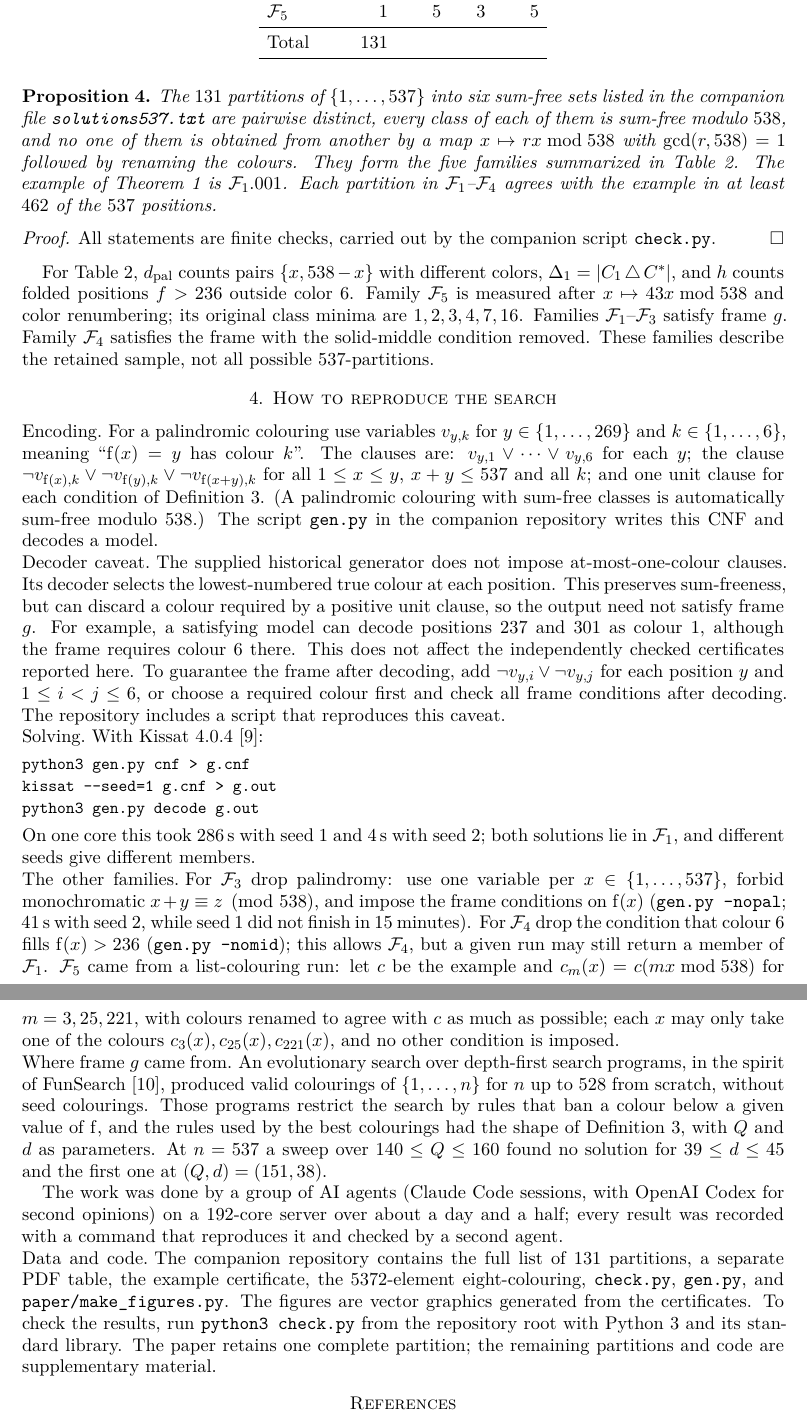
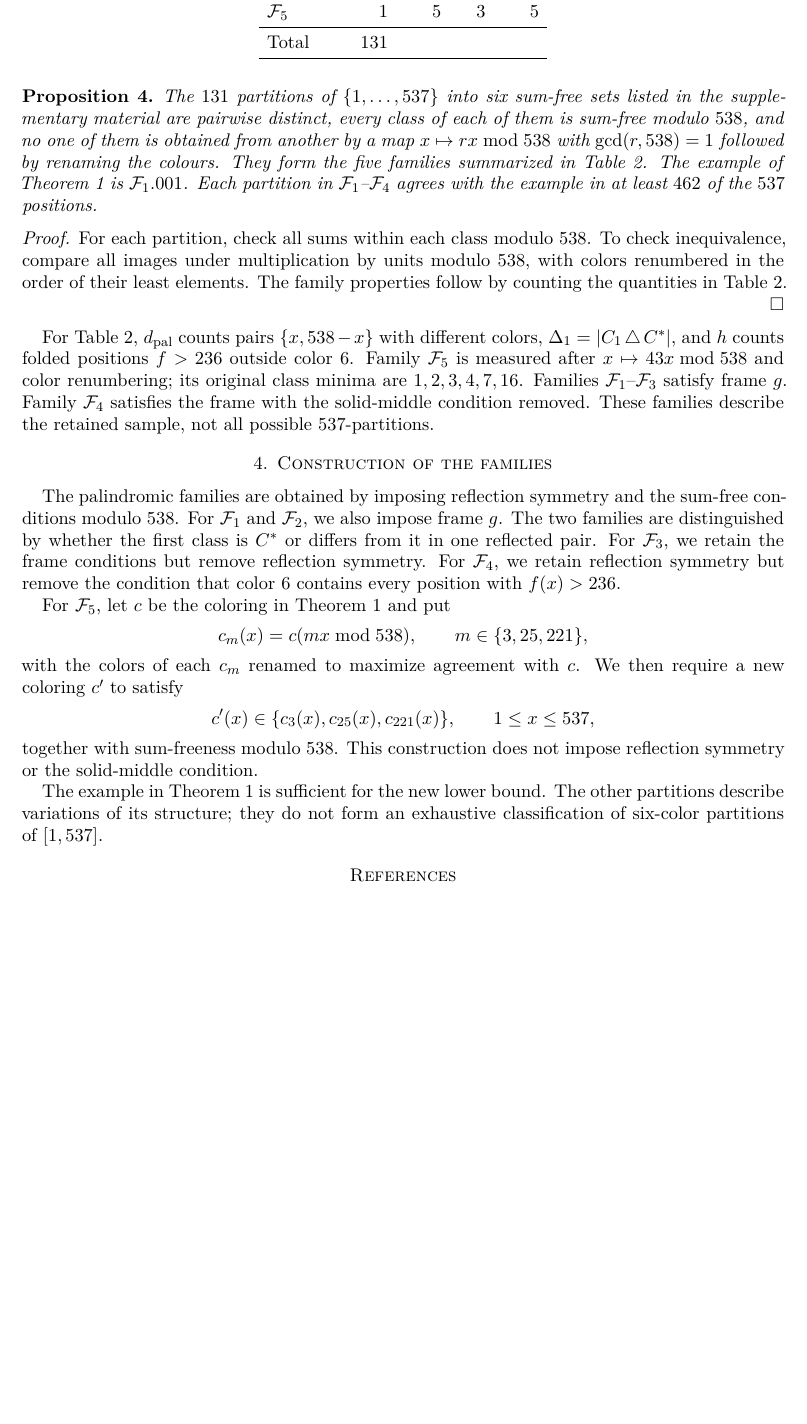
Before and after one commit to jeffchen006/Schur-Number-6, a LaTeX paper (paper/main.tex): two parts of pages 4 and 5 of 5 before the commit and part of page 4 of 5 after it, the two joined at a grey line, cut so that both start at the same text, the shorter picture padded with empty space. Compiled offline with pdfLaTeX.

Commit message:
Keep paper focused on mathematical construction and explicit partitions

```diff
--- a/paper/main.tex
+++ b/paper/main.tex
@@ -163,7 +162,7 @@ numbers. The first class of the example is exactly $C^*$.
 
 \begin{proposition}\label{prop:families}
 The $131$ partitions of $\{1,\dots,537\}$ into six sum-free sets listed in
-the companion file \texttt{solutions537.txt} are pairwise distinct, every class of each of them is
+the supplementary material are pairwise distinct, every class of each of them is
 sum-free modulo $538$, and no one of them is obtained from another by a map
 $x\mapsto rx \bmod 538$ with $\gcd(r,538)=1$ followed by renaming the colours.
 They form the five families summarized in Table~\ref{tab:families}.
@@ -173,7 +172,10 @@ $462$ of the $537$ positions.
 \end{proposition}
 
 \begin{proof}
-All statements are finite checks, carried out by the companion script \texttt{check.py}.
+For each partition, check all sums within each class modulo $538$.
+To check inequivalence, compare all images under multiplication by units modulo
+$538$, with colors renumbered in the order of their least elements.
+The family properties follow by counting the quantities in Table~\ref{tab:families}.
 \end{proof}
 
 For Table~\ref{tab:families}, $d_{\rm pal}$ counts pairs $\{x,538-x\}$
@@ -205,69 +207,30 @@ Total & 131 & & &\\
 \end{tabular}
 \end{table}
 
-\section{How to reproduce the search}\label{sec:method}
-\paragraph{Encoding.} For a palindromic colouring use variables $v_{y,k}$ for
-$y\in\{1,\dots,269\}$ and $k\in\{1,\dots,6\}$, meaning ``$\fold(x)=y$ has colour $k$''.
-The clauses are: $v_{y,1}\vee\dots\vee v_{y,6}$ for each $y$; the clause
-$\neg v_{\fold(x),k}\vee\neg v_{\fold(y),k}\vee\neg v_{\fold(x+y),k}$ for all
-$1\le x\le y$, $x+y\le537$ and all $k$; and one unit clause for each condition of
-Definition~\ref{def:frameg}. (A palindromic colouring with sum-free classes is
-automatically sum-free modulo $538$.) The script \texttt{gen.py} in
-the companion repository writes this CNF and decodes a model.
+\section{Construction of the families}\label{sec:method}
+The palindromic families are obtained by imposing reflection symmetry and the
+sum-free conditions modulo $538$. For $\mathcal F_1$ and $\mathcal F_2$, we also
+impose frame $g$. The two families are distinguished by whether the first class
+is $C^*$ or differs from it in one reflected pair. For $\mathcal F_3$, we retain
+the frame conditions but remove reflection symmetry. For $\mathcal F_4$, we
+retain reflection symmetry but remove the condition that color 6 contains every
+position with $f(x)>236$.
 
-\paragraph{Decoder caveat.}
-The supplied historical generator does not impose at-most-one-colour clauses.
-Its decoder selects the lowest-numbered true colour at each position. This
-preserves sum-freeness, but can discard a colour required by a positive unit
-clause, so the output need not satisfy frame $g$. For example, a satisfying
-model can decode positions $237$ and $301$ as colour $1$, although the frame
-requires colour $6$ there. This does not affect the independently checked
-certificates reported here. To guarantee the frame after decoding, add
-$\neg v_{y,i}\vee\neg v_{y,j}$ for each position $y$ and $1\le i<j\le6$,
-or choose a required colour first and check all frame conditions after decoding.
-The repository includes a script that reproduces this caveat.
+For $\mathcal F_5$, let $c$ be the coloring in Theorem~\ref{thm:537} and put
+\[
+c_m(x)=c(mx\bmod538),\qquad m\in\{3,25,221\},
+\]
+with the colors of each $c_m$ renamed to maximize agreement with $c$.
+We then require a new coloring $c'$ to satisfy
+\[
+c'(x)\in\{c_3(x),c_{25}(x),c_{221}(x)\},\qquad 1\le x\le537,
+\]
+together with sum-freeness modulo $538$. This construction does not impose
+reflection symmetry or the solid-middle condition.
 
-\paragraph{Solving.} With Kissat~4.0.4~\cite{kissat}:
-\begin{lstlisting}
-python3 gen.py cnf > g.cnf
-kissat --seed=1 g.cnf > g.out
-python3 gen.py decode g.out
-\end{lstlisting}
-On one core this took $286$\,s with seed~1 and $4$\,s with seed~2; both solutions lie
-in $\mathcal F_1$, and different seeds give different members.
-
-\paragraph{The other families.} For $\mathcal F_3$ drop palindromy: use one variable
-per $x\in\{1,\dots,537\}$, forbid monochromatic $x+y\equiv z\pmod{538}$, and impose
-the frame conditions on $\fold(x)$ (\texttt{gen.py --nopal}; $41$\,s with seed~2,
-while seed~1 did not finish in $15$ minutes). For $\mathcal F_4$ drop the condition that
-colour~6 fills $\fold(x)>236$ (\texttt{gen.py --nomid}); this allows $\mathcal F_4$,
-but a given run may still return a member of $\mathcal F_1$.
-$\mathcal F_5$ came from a list-colouring run: let $c$ be the example and
-$c_m(x)=c(mx\bmod 538)$ for $m=3,25,221$, with colours renamed to agree with $c$ as
-much as possible; each $x$ may only take one of the colours $c_3(x),c_{25}(x),
-c_{221}(x)$, and no other condition is imposed.
-
-\paragraph{Where frame $g$ came from.} An evolutionary search over depth-first
-search programs, in the spirit of FunSearch~\cite{funsearch}, produced valid
-colourings of $\{1,\dots,n\}$ for $n$ up to $528$ from scratch, without seed
-colourings. Those programs restrict the search by rules that ban a colour below a
-given value of $\fold$, and the rules used by the best colourings had the shape of
-Definition~\ref{def:frameg}, with $Q$ and $d$ as parameters. At $n=537$ a sweep over
-$140\le Q\le160$ found no solution for $39\le d\le45$ and the first one at
-$(Q,d)=(151,38)$.
-
-The work was done by a group of AI agents (Claude Code sessions, with OpenAI Codex
-for second opinions) on a $192$-core server over about a day and a half; every
-result was recorded with a command that reproduces it and checked by a second agent.
-
-\paragraph{Data and code.}
-The companion repository contains the full list of $131$ partitions, a separate
-PDF table, the example certificate, the $5372$-element eight-colouring,
-\texttt{check.py}, \texttt{gen.py}, and \texttt{paper/make\_figures.py}.
-The figures are vector graphics generated from the certificates. To check the results, run
-\texttt{python3 check.py} from the repository root with Python~3 and its
-standard library. The paper retains one complete partition; the remaining
-partitions and code are supplementary material.
+The example in Theorem~\ref{thm:537} is sufficient for the new lower bound.
+The other partitions describe variations of its structure; they do not form an
+exhaustive classification of six-color partitions of $[1,537]$.
 
 \begin{thebibliography}{99}
 \small\raggedright
```
Also changed, not shown: paper/design-notes.txt (+3 -2 lines), supplement/partitions.tex (+3 -2 lines), README.md, paper/main.pdf, supplement/partitions.pdf, paper/main.tex (28 more changed lines), 1 other file.
